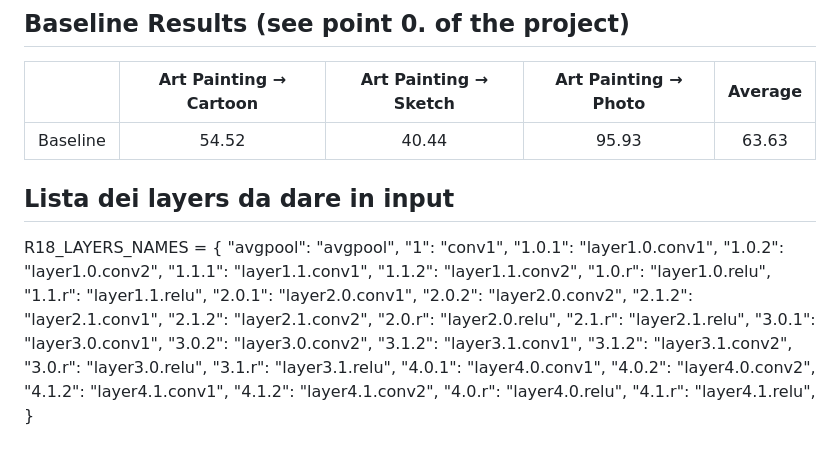
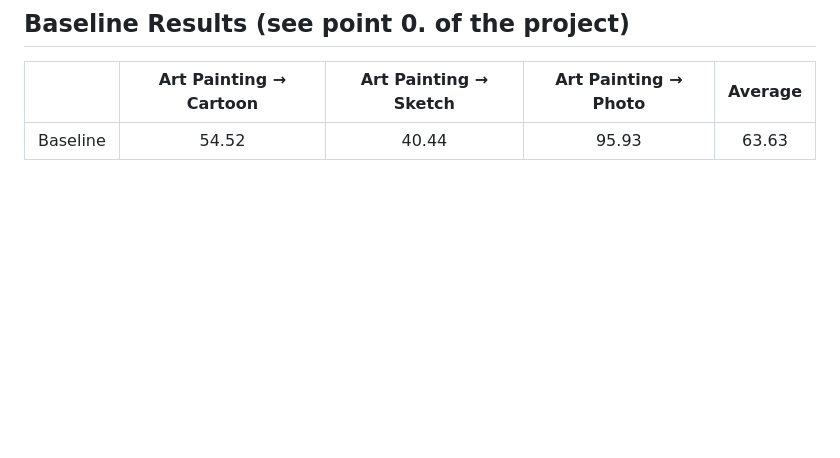
Before and after one commit to VincenzoDalia/AML_Project, a Markdown page: README.md, the part around the change. GitHub-like rendering; blank space fills up the shorter version.

```diff
--- a/README.md
+++ b/README.md
@@ -84,36 +84,3 @@ In the following, you can find a brief description of the relevant command line
 |          | Art Painting &#8594; Cartoon | Art Painting &#8594; Sketch | Art Painting &#8594; Photo | Average |
 | :------: | :--------------------------: | :-------------------------: | :------------------------: | :-----: |
 | Baseline |            54.52             |             40.44           |            95.93           |  63.63  |
-
-
-## Lista dei layers da dare in input
-
-
-R18_LAYERS_NAMES = {
-    "avgpool": "avgpool",
-    "1": "conv1",
-    "1.0.1": "layer1.0.conv1",
-    "1.0.2": "layer1.0.conv2",
-    "1.1.1": "layer1.1.conv1",
-    "1.1.2": "layer1.1.conv2",
-    "1.0.r": "layer1.0.relu",
-    "1.1.r": "layer1.1.relu",
-    "2.0.1": "layer2.0.conv1",
-    "2.0.2": "layer2.0.conv2",
-    "2.1.2": "layer2.1.conv1",
-    "2.1.2": "layer2.1.conv2",
-    "2.0.r": "layer2.0.relu",
-    "2.1.r": "layer2.1.relu",
-    "3.0.1": "layer3.0.conv1",
-    "3.0.2": "layer3.0.conv2",
-    "3.1.2": "layer3.1.conv1",
-    "3.1.2": "layer3.1.conv2",
-    "3.0.r": "layer3.0.relu",
-    "3.1.r": "layer3.1.relu",
-    "4.0.1": "layer4.0.conv1",
-    "4.0.2": "layer4.0.conv2",
-    "4.1.2": "layer4.1.conv1",
-    "4.1.2": "layer4.1.conv2",
-    "4.0.r": "layer4.0.relu",
-    "4.1.r": "layer4.1.relu",
-}
```
